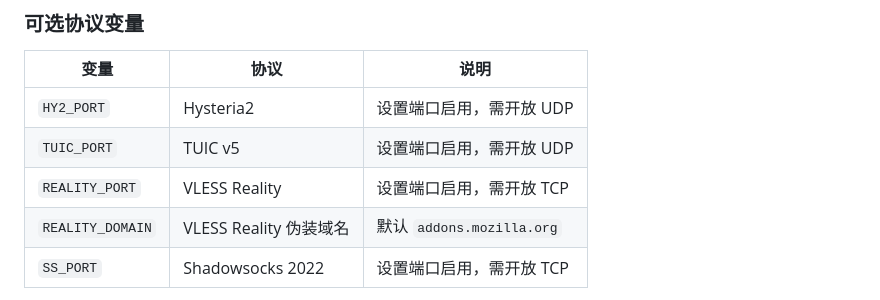
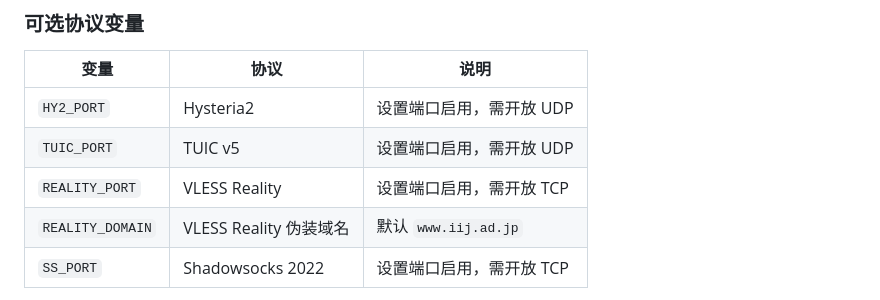
Before and after one commit to zaofengyue/node-sb, a Markdown page: README.md, the part around the change. GitHub-like rendering.

```diff
--- a/README.md
+++ b/README.md
@@ -114,7 +114,7 @@ cd node-sb && node index.js
 | `HY2_PORT` | Hysteria2 | 设置端口启用，需开放 UDP |
 | `TUIC_PORT` | TUIC v5 | 设置端口启用，需开放 UDP |
 | `REALITY_PORT` | VLESS Reality | 设置端口启用，需开放 TCP |
-| `REALITY_DOMAIN` | VLESS Reality 伪装域名 | 默认 `addons.mozilla.org` |
+| `REALITY_DOMAIN` | VLESS Reality 伪装域名 | 默认 `www.iij.ad.jp` |
 | `SS_PORT` | Shadowsocks 2022 | 设置端口启用，需开放 TCP |
 
 > Hysteria2 / TUIC 使用自签证书，客户端需开启跳过证书验证。
```
